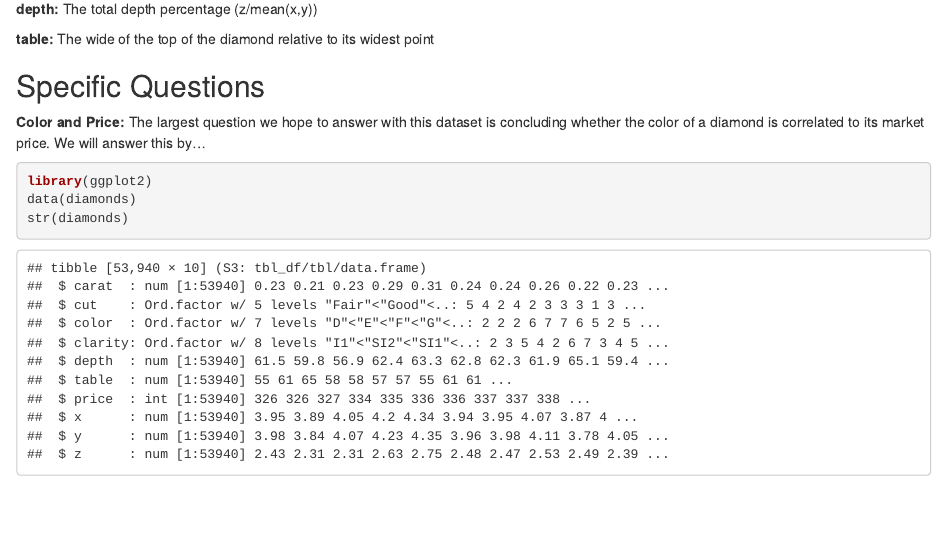
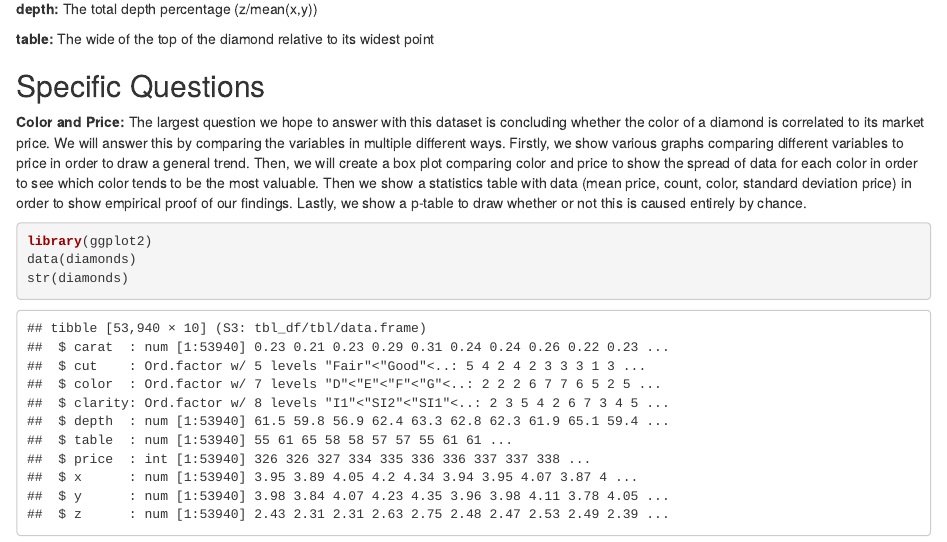
Before and after one commit to Techamek/MATH-20011-FINAL-DCW, an R Markdown document (final.Rmd): the page in a window 1100 px wide, from 470 px down. Rendered offline with R 4.5, knitr and Pandoc, with nearby package versions.

Commit message:
Added more detail on the specific question answered

````diff
--- a/final.Rmd
+++ b/final.Rmd
@@ -35,7 +35,7 @@ __table:__ The wide of the top of the diamond relative to its widest point
 
 ## Specific Questions
 
-__Color and Price:__ The largest question we hope to answer with this dataset is concluding whether the color of a diamond is correlated to its market price. We will answer this by...
+__Color and Price:__ The largest question we hope to answer with this dataset is concluding whether the color of a diamond is correlated to its market price. We will answer this by comparing the variables in multiple different ways. Firstly, we show various graphs comparing different variables to price in order to draw a general trend. Then, we will create a box plot comparing color and price to show the spread of data for each color in order to see which color tends to be the most valuable. Then we show a statistics table with data (mean price, count, color, standard deviation price) in order to show empirical proof of our findings. Lastly, we show a p-table to draw whether or not this is caused entirely by chance.
 
 ```{r load-data}
 library(ggplot2)
````
